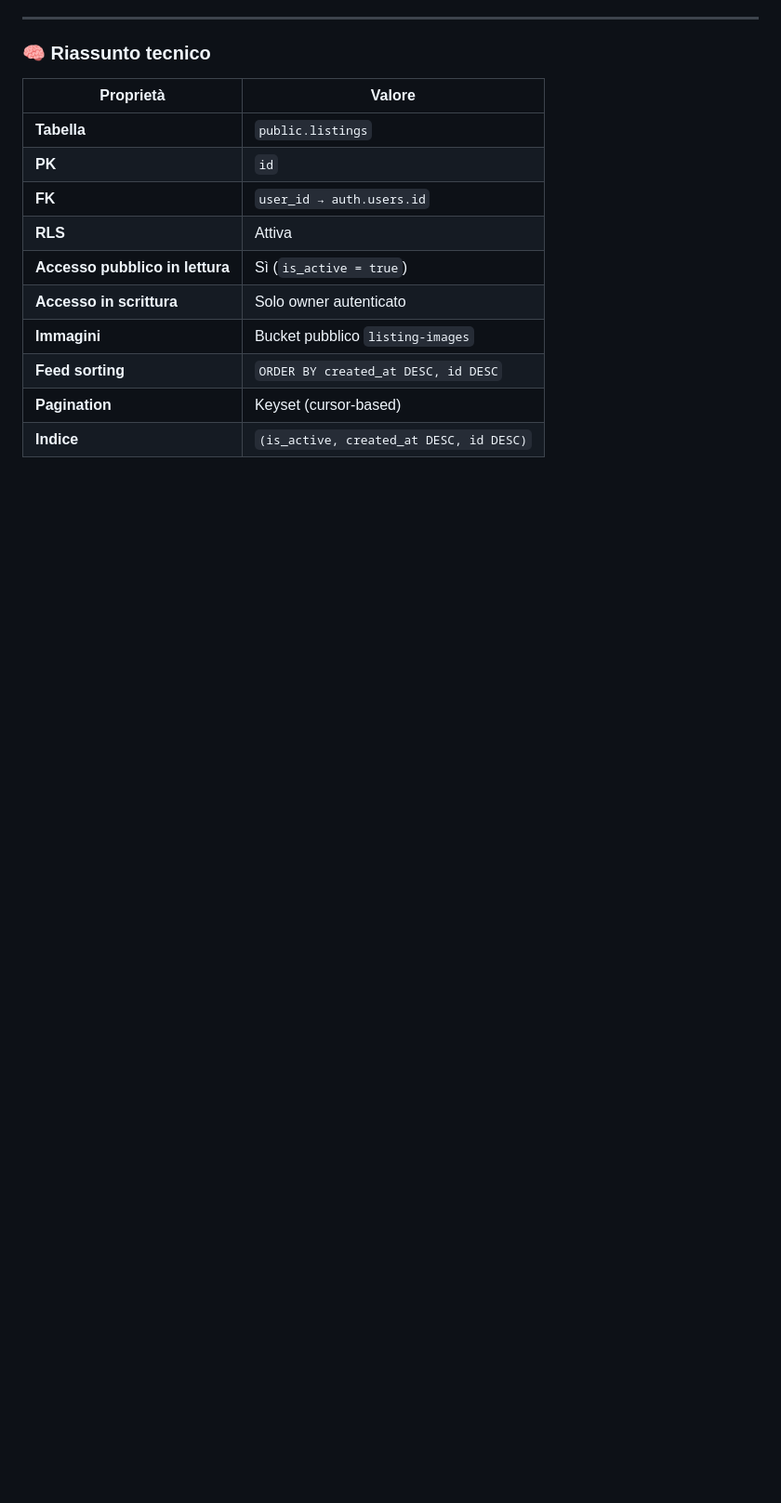
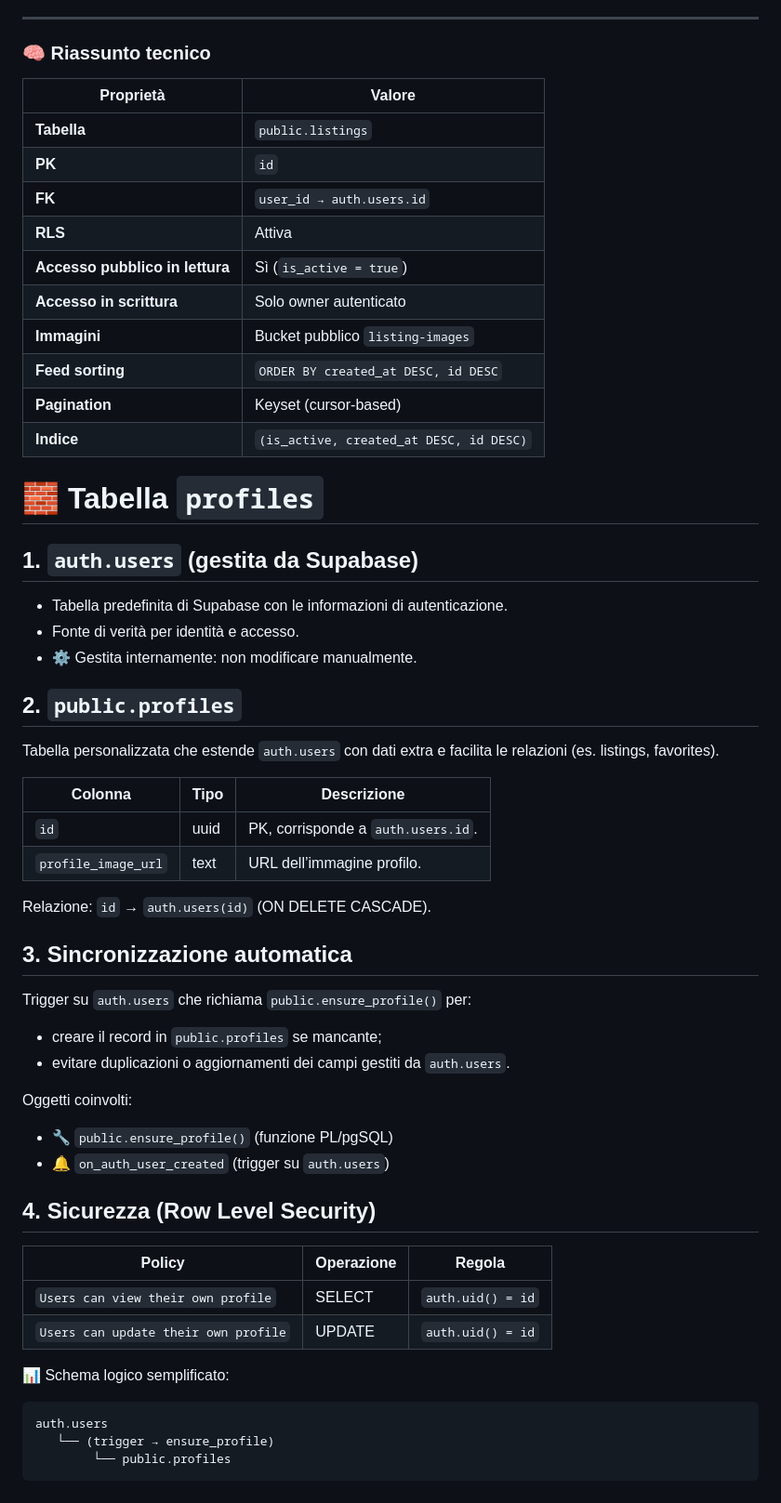
Before and after one commit to PIN-11-07/Turboo, a Markdown page: README.md, the part around the change printed below. Shown: that part at 93% size. GitHub-like rendering; blank space fills up the shorter version.

Commit message:
create table profiles

````diff
--- a/README.md
+++ b/README.md
@@ -271,3 +292,43 @@ L’ordinamento su `created_at DESC, id DESC` garantisce un feed **infinito, sta
 | **Feed sorting**                | `ORDER BY created_at DESC, id DESC`     |
 | **Pagination**                  | Keyset (cursor-based)                   |
 | **Indice**                      | `(is_active, created_at DESC, id DESC)` |
+
+# 🧱 Tabella `profiles`
+
+## 1. `auth.users` (gestita da Supabase)
+- Tabella predefinita di Supabase con le informazioni di autenticazione.
+- Fonte di verità per identità e accesso.
+- ⚙️ Gestita internamente: non modificare manualmente.
+
+## 2. `public.profiles`
+Tabella personalizzata che estende `auth.users` con dati extra e facilita le relazioni (es. listings, favorites).
+
+| Colonna              | Tipo  | Descrizione                                         |
+| -------------------- | ----- | --------------------------------------------------- |
+| `id`                 | uuid  | PK, corrisponde a `auth.users.id`.                  |
+| `profile_image_url`  | text  | URL dell’immagine profilo.                          |
+
+Relazione: `id` → `auth.users(id)` (ON DELETE CASCADE).
+
+## 3. Sincronizzazione automatica
+Trigger su `auth.users` che richiama `public.ensure_profile()` per:
+- creare il record in `public.profiles` se mancante;
+- evitare duplicazioni o aggiornamenti dei campi gestiti da `auth.users`.
+
+Oggetti coinvolti:
+- 🔧 `public.ensure_profile()` (funzione PL/pgSQL)
+- 🔔 `on_auth_user_created` (trigger su `auth.users`)
+
+## 4. Sicurezza (Row Level Security)
+
+| Policy                               | Operazione | Regola                               |
+| ------------------------------------ | ---------- | ------------------------------------ |
+| `Users can view their own profile`   | SELECT     | `auth.uid() = id`                    |
+| `Users can update their own profile` | UPDATE     | `auth.uid() = id`                    |
+
+📊 Schema logico semplificato:
+```
+auth.users
+   └── (trigger → ensure_profile)
+        └── public.profiles
+```
````
Also changed, not shown: other parts of README.md (+23 -2 lines).
